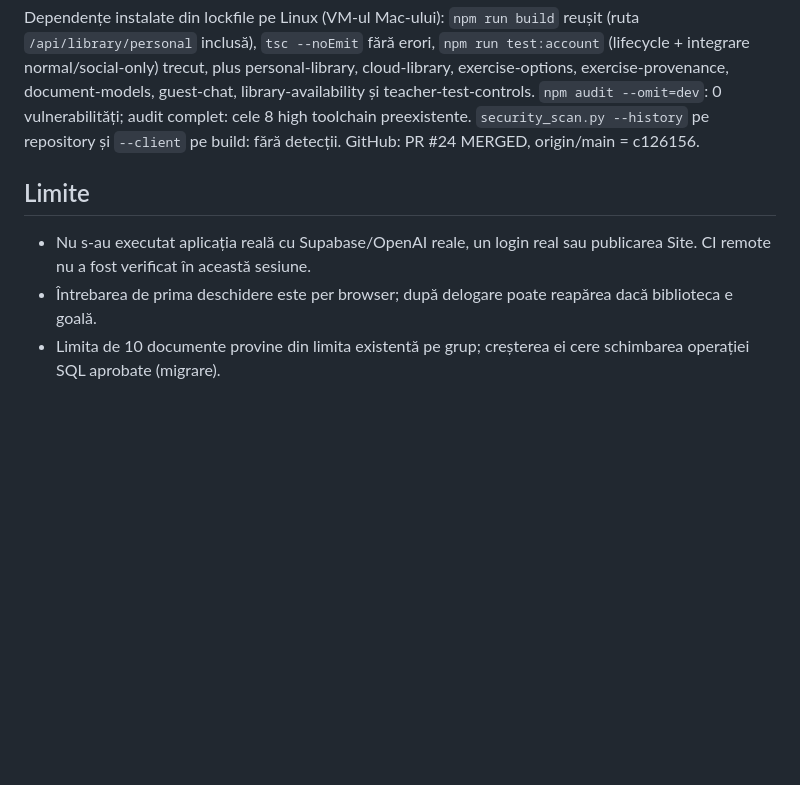
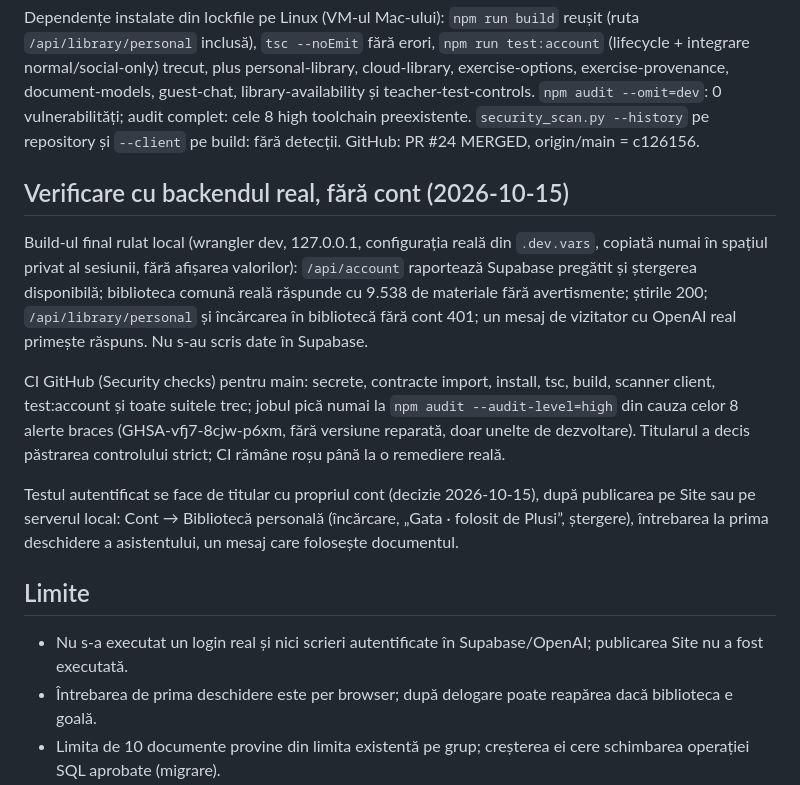
Before and after one commit to efleihraian/ProfPlus, a Markdown page: docs/PERSONAL_LIBRARY.md, the part around the change. Drawn GitHub-style; blank space fills up the shorter version.

Commit message:
docs(P-080): record real backend smoke test and CI status

```diff
--- a/docs/PERSONAL_LIBRARY.md
+++ b/docs/PERSONAL_LIBRARY.md
@@ -36,8 +36,16 @@ Responsabil: Marcos Soames (cerere explicită din 2026-10-15). Branch `feature/P
 
 Dependențe instalate din lockfile pe Linux (VM-ul Mac-ului): `npm run build` reușit (ruta `/api/library/personal` inclusă), `tsc --noEmit` fără erori, `npm run test:account` (lifecycle + integrare normal/social-only) trecut, plus personal-library, cloud-library, exercise-options, exercise-provenance, document-models, guest-chat, library-availability și teacher-test-controls. `npm audit --omit=dev`: 0 vulnerabilități; audit complet: cele 8 high toolchain preexistente. `security_scan.py --history` pe repository și `--client` pe build: fără detecții. GitHub: PR #24 MERGED, origin/main = c126156.
 
+## Verificare cu backendul real, fără cont (2026-10-15)
+
+Build-ul final rulat local (wrangler dev, 127.0.0.1, configurația reală din `.dev.vars`, copiată numai în spațiul privat al sesiunii, fără afișarea valorilor): `/api/account` raportează Supabase pregătit și ștergerea disponibilă; biblioteca comună reală răspunde cu 9.538 de materiale fără avertismente; știrile 200; `/api/library/personal` și încărcarea în bibliotecă fără cont 401; un mesaj de vizitator cu OpenAI real primește răspuns. Nu s-au scris date în Supabase.
+
+CI GitHub (Security checks) pentru main: secrete, contracte import, install, tsc, build, scanner client, test:account și toate suitele trec; jobul pică numai la `npm audit --audit-level=high` din cauza celor 8 alerte braces (GHSA-vfj7-8cjw-p6xm, fără versiune reparată, doar unelte de dezvoltare). Titularul a decis păstrarea controlului strict; CI rămâne roșu până la o remediere reală.
+
+Testul autentificat se face de titular cu propriul cont (decizie 2026-10-15), după publicarea pe Site sau pe serverul local: Cont → Bibliotecă personală (încărcare, „Gata · folosit de Plusi”, ștergere), întrebarea la prima deschidere a asistentului, un mesaj care folosește documentul.
+
 ## Limite
 
-- Nu s-au executat aplicația reală cu Supabase/OpenAI reale, un login real sau publicarea Site. CI remote nu a fost verificat în această sesiune.
+- Nu s-a executat un login real și nici scrieri autentificate în Supabase/OpenAI; publicarea Site nu a fost executată.
 - Întrebarea de prima deschidere este per browser; după delogare poate reapărea dacă biblioteca e goală.
 - Limita de 10 documente provine din limita existentă pe grup; creșterea ei cere schimbarea operației SQL aprobate (migrare).
```
Also changed, not shown: docs/WORKLOG.md (+2 -0 lines).
